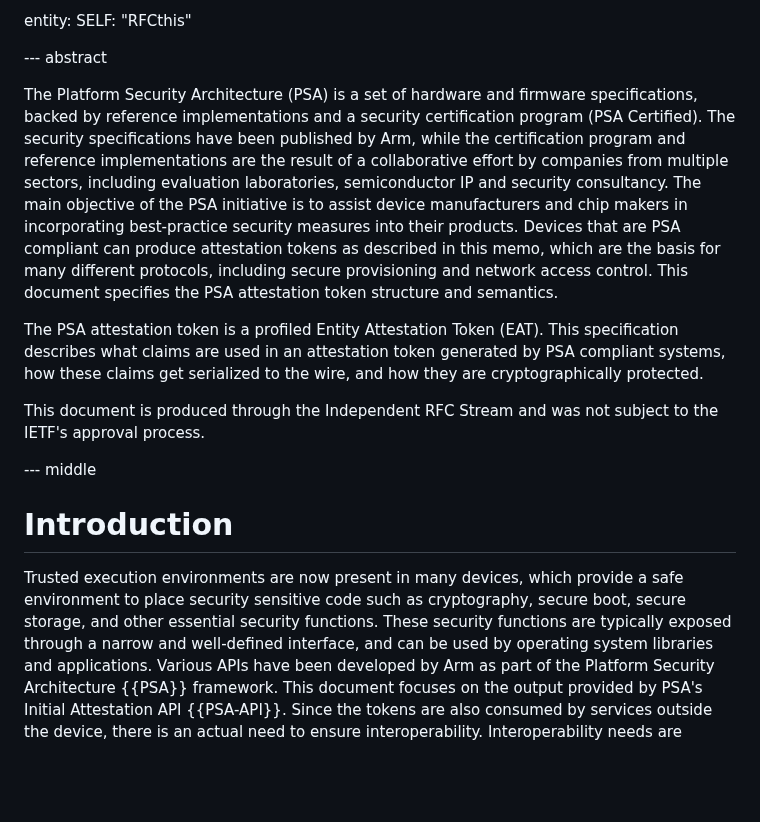
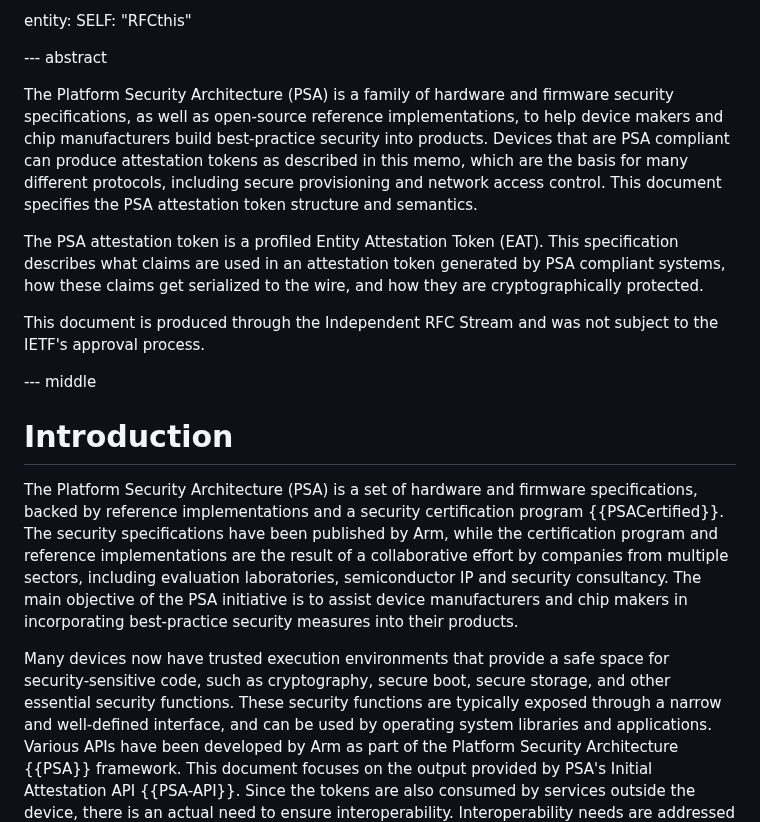
Before and after one commit to thomas-fossati/draft-psa-token, a Markdown page: draft-tschofenig-rats-psa-token.md, the part around the change. GitHub-like rendering; blank space fills up the shorter version.

Commit message:
Move content from abstract to intro as suggested by Eliot
Signed-off-by: Thomas Fossati <thomas.fossati@linaro.org>

```diff
--- a/draft-tschofenig-rats-psa-token.md
+++ b/draft-tschofenig-rats-psa-token.md
@@ -161,15 +161,10 @@ entity:
 
 --- abstract
 
-The Platform Security Architecture (PSA) is a set of hardware and firmware
-specifications, backed by reference implementations and a security
-certification program (PSA Certified).  The security specifications have been published by Arm,
-while the certification program and reference implementations are the result of
-a collaborative effort by companies from multiple sectors, including evaluation
-laboratories, semiconductor IP and security consultancy.  The main objective of
-the PSA initiative is to assist device manufacturers and chip makers in
-incorporating best-practice security measures into their products.
-Devices that are PSA compliant can produce attestation tokens
+The Platform Security Architecture (PSA) is a family of hardware and firmware
+security specifications, as well as open-source reference implementations, to
+help device makers and chip manufacturers build best-practice security into
+products. Devices that are PSA compliant can produce attestation tokens
 as described in this memo, which are the basis for many different
 protocols, including secure provisioning and network access control.  This
 document specifies the PSA attestation token structure and semantics.
@@ -185,9 +180,18 @@ This document is produced through the Independent RFC Stream and was not subject
 
 # Introduction
 
-Trusted execution environments are now present in many devices, which provide a
-safe environment to place security sensitive code such as cryptography, secure
-boot, secure storage, and other essential security functions. These security
+The Platform Security Architecture (PSA) is a set of hardware and firmware
+specifications, backed by reference implementations and a security
+certification program {{PSACertified}}.  The security specifications have been published by Arm,
+while the certification program and reference implementations are the result of
+a collaborative effort by companies from multiple sectors, including evaluation
+laboratories, semiconductor IP and security consultancy.  The main objective of
+the PSA initiative is to assist device manufacturers and chip makers in
+incorporating best-practice security measures into their products.
+
+Many devices now have trusted execution environments that provide a safe
+space for security-sensitive code, such as cryptography, secure boot, secure
+storage, and other essential security functions.  These security
 functions are typically exposed through a narrow and well-defined interface,
 and can be used by operating system libraries and applications.  Various APIs
 have been developed by Arm as part of the Platform Security Architecture
```
